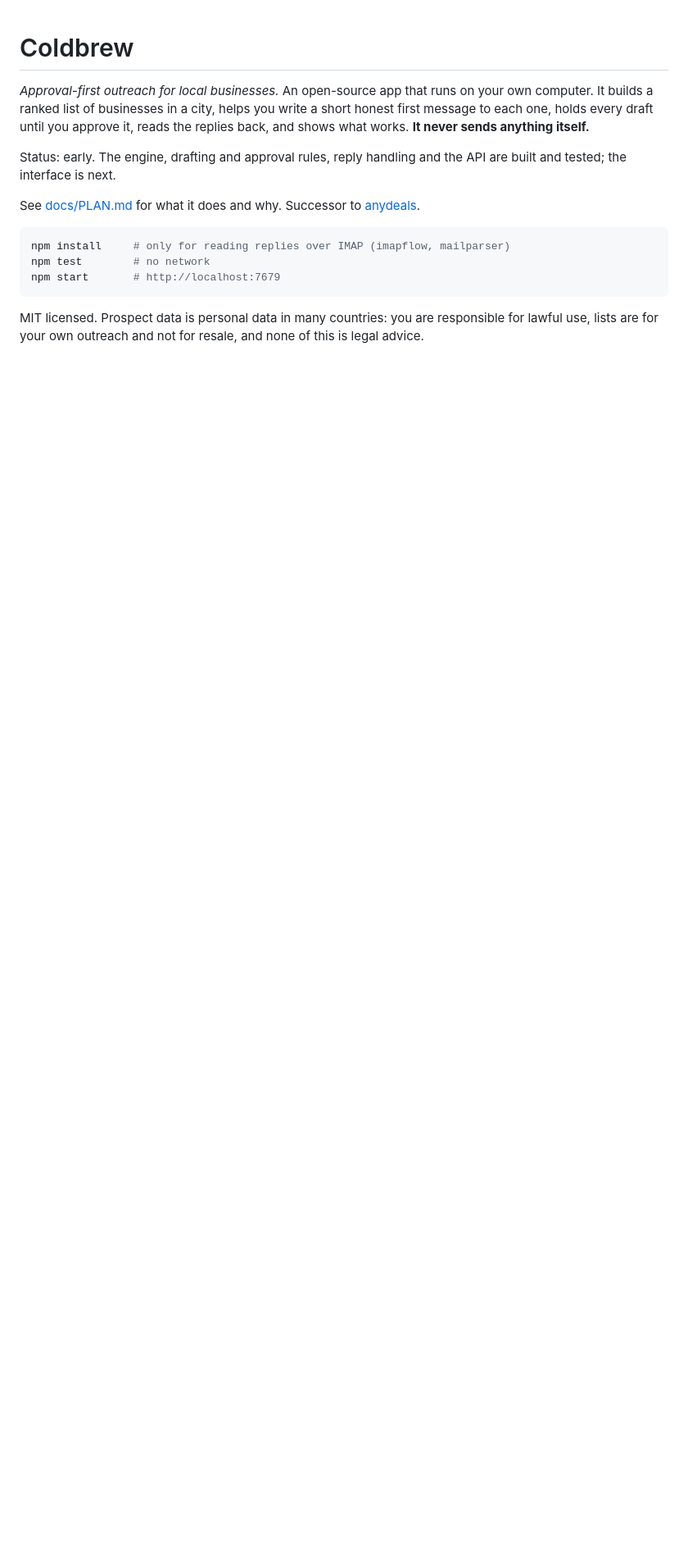
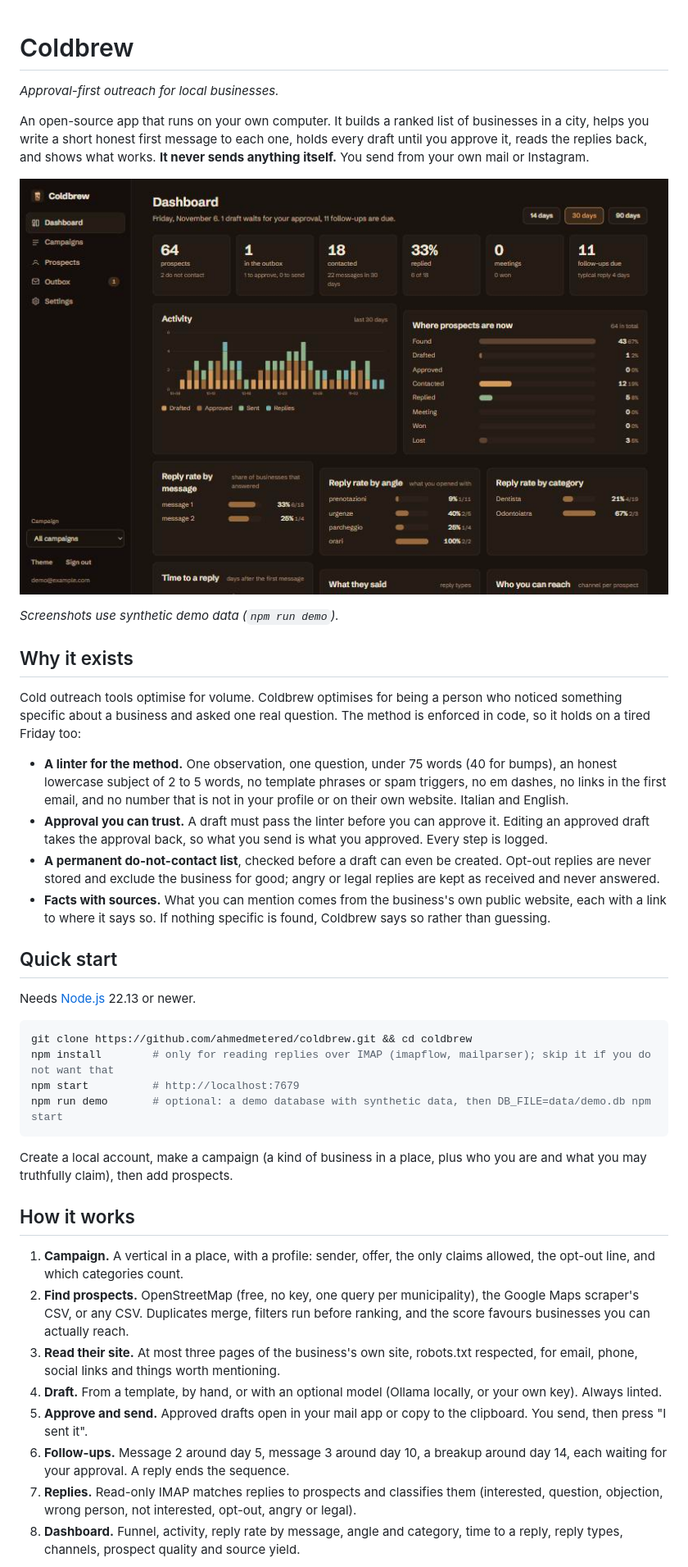
Before and after one commit to ahmedmetered/coldbrew, a Markdown page: README.md, the part around one of its changes. Shown at 82% size. Rendered like a GitHub page; pictures changed too: docs/dashboard.jpg (added); blank space fills up the shorter version.

Commit message:
anydeals import, DM-aware linter, light-theme contrast, README with screenshots, DESIGN.md
Co-Authored-By: Claude Sonnet 5.5 <noreply@anthropic.com>

````diff
--- a/README.md
+++ b/README.md
@@ -1,18 +1,53 @@
 # Coldbrew
 
-*Approval-first outreach for local businesses.* An open-source app that runs on your own computer. It builds a ranked list
-of businesses in a city, helps you write a short honest first message to each one, holds every draft until you approve it,
-reads the replies back, and shows what works. **It never sends anything itself.**
+*Approval-first outreach for local businesses.*
 
-Status: early. The engine, drafting and approval rules, reply handling and the API are built and tested; the interface is next.
+An open-source app that runs on your own computer. It builds a ranked list of businesses in a city, helps you write a short
+honest first message to each one, holds every draft until you approve it, reads the replies back, and shows what works.
+**It never sends anything itself.** You send from your own mail or Instagram.
 
-See [docs/PLAN.md](docs/PLAN.md) for what it does and why. Successor to [anydeals](https://github.com/ahmedmetered/anydeals).
+![Coldbrew's dashboard: activity, funnel and reply rates, with synthetic demo data](docs/dashboard.jpg)
+
+*Screenshots use synthetic demo data (`npm run demo`).*
+
+## Why it exists
+
+Cold outreach tools optimise for volume. Coldbrew optimises for being a person who noticed something specific about a
+business and asked one real question. The method is enforced in code, so it holds on a tired Friday too:
+
+- **A linter for the method.** One observation, one question, under 75 words (40 for bumps), an honest lowercase subject of
+  2 to 5 words, no template phrases or spam triggers, no em dashes, no links in the first email, and no number that is not in
+  your profile or on their own website. Italian and English.
+- **Approval you can trust.** A draft must pass the linter before you can approve it. Editing an approved draft takes the
+  approval back, so what you send is what you approved. Every step is logged.
+- **A permanent do-not-contact list**, checked before a draft can even be created. Opt-out replies are never stored and
+  exclude the business for good; angry or legal replies are kept as received and never answered.
+- **Facts with sources.** What you can mention comes from the business's own public website, each with a link to where it says so.
+  If nothing specific is found, Coldbrew says so rather than guessing.
+
+## Quick start
+
+Needs [Node.js](https://nodejs.org) 22.13 or newer.
 
 ```bash
-npm install     # only for reading replies over IMAP (imapflow, mailparser)
-npm test        # no network
-npm start       # http://localhost:7679
+git clone https://github.com/ahmedmetered/coldbrew.git && cd coldbrew
+npm install        # only for reading replies over IMAP (imapflow, mailparser); skip it if you do not want that
+npm start          # http://localhost:7679
+npm run demo       # optional: a demo database with synthetic data, then DB_FILE=data/demo.db npm start
 ```
 
-MIT licensed. Prospect data is personal data in many countries: you are responsible for lawful use, lists are for your
-own outreach and not for resale, and none of this is legal advice.
+Create a local account, make a campaign (a kind of business in a place, plus who you are and what you may truthfully claim),
+then add prospects.
+
+## How it works
+
+1. **Campaign.** A vertical in a place, with a profile: sender, offer, the only claims allowed, the opt-out line, and which categories count.
+2. **Find prospects.** OpenStreetMap (free, no key, one query per municipality), the Google Maps scraper's CSV, or any CSV.
+   Duplicates merge, filters run before ranking, and the score favours businesses you can actually reach.
+3. **Read their site.** At most three pages of the business's own site, robots.txt respected, for email, phone, social links and things worth mentioning.
+4. **Draft.** From a template, by hand, or with an optional model (Ollama locally, or your own key). Always linted.
+5. **Approve and send.** Approved drafts open in your mail app or copy to the clipboard. You send, then press "I sent it".
+6. **Follow-ups.** Message 2 around day 5, message 3 around day 10, a breakup around day 14, each waiting for your approval. A reply ends the sequence.
+7. **Replies.** Read-only IMAP matches replies to prospects and classifies them (interested, question, objection, wrong person, not interested, opt-out, angry or legal).
+8. **Dashboard.** Funnel, activity, reply rate by message, angle and category, time to a reply, reply types, channels, prospect quality and source yield.
+
````
Also changed, not shown: other parts of README.md (+50 -0 lines), DESIGN.md (added, +46 -0 lines), docs/prospects.jpg (added), 5 other files.
